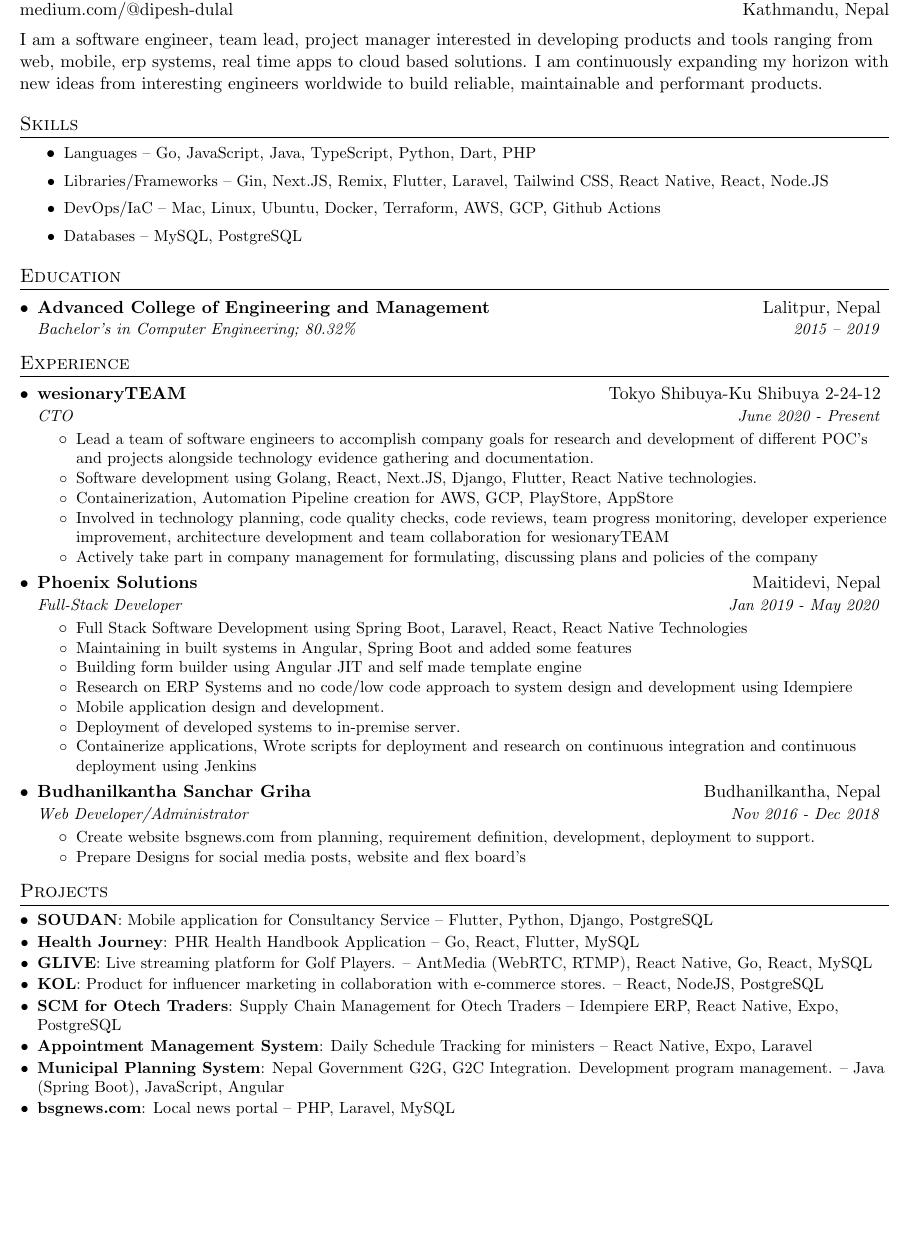
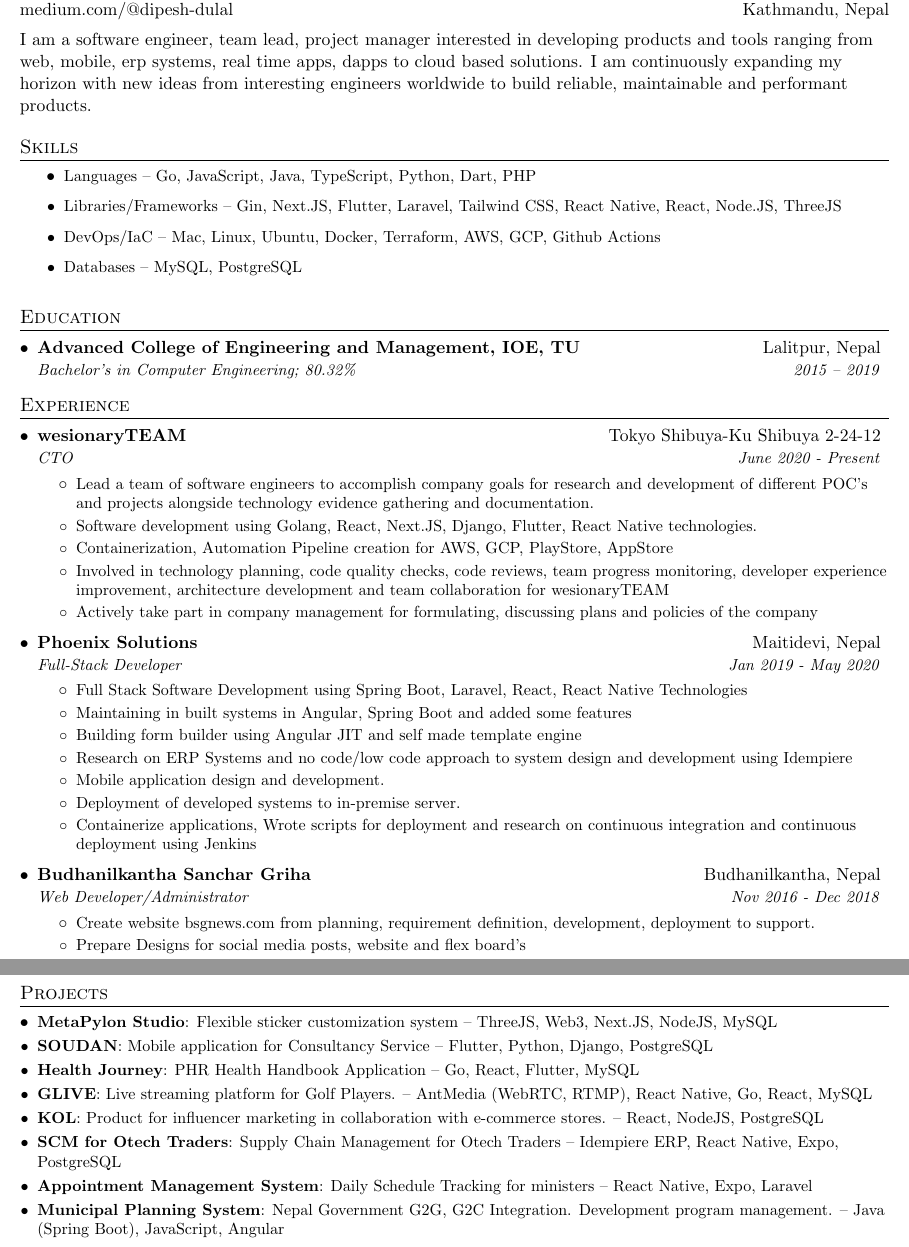
Before and after one commit to dipeshdulal/my-resume, a LaTeX document (main.tex): part of the page before the commit and two parts of pages 1 and 2 of 2 after it, the two joined at a grey line, cut so that both start at the same text, the shorter picture padded with empty space. Compiled offline with pdfLaTeX.

Commit message:
update resume with projects

```diff
--- a/main.tex
+++ b/main.tex
@@ -95,7 +95,7 @@
 	\end{tabular*}
 	\linebreak
 
-	I am a software engineer, team lead, project manager interested in developing products and tools ranging from web, mobile, erp systems, real time apps to cloud based solutions. I am continuously expanding my horizon with new ideas from interesting engineers worldwide to build reliable, maintainable and performant products.
+	I am a software engineer, team lead, project manager interested in developing products and tools ranging from web, mobile, erp systems, real time apps, dapps to cloud based solutions. I am continuously expanding my horizon with new ideas from interesting engineers worldwide to build reliable, maintainable and performant products.
 
 	%-----------SKILLS-----------------
 	\section{Skills}
@@ -103,7 +103,7 @@
 	\resumeItem
 	{Languages -- Go, JavaScript, Java, TypeScript, Python, Dart, PHP}
 	\resumeItem
-	{Libraries/Frameworks -- Gin, Next.JS, Remix, Flutter, Laravel, Tailwind CSS, React Native, React, Node.JS}
+	{Libraries/Frameworks -- Gin, Next.JS, Flutter, Laravel, Tailwind CSS, React Native, React, Node.JS, ThreeJS}
 	\resumeItem
 	{DevOps/IaC -- Mac, Linux, Ubuntu, Docker, Terraform, AWS, GCP, Github Actions}
 	\resumeItem
@@ -113,8 +113,11 @@
 	%-----------EDUCATION-----------------
 	\section{Education}
 	\resumeSubHeadingListStart
+	% \resumeSubheading
+	% {Phoneix College of Management, LUC}{Kathmandu, Nepal}
+	% {Master of Computer Science; Ongoing}{2022}
 	\resumeSubheading
-	{Advanced College of Engineering and Management}{Lalitpur, Nepal}
+	{Advanced College of Engineering and Management, IOE, TU}{Lalitpur, Nepal}
 	{Bachelor's in Computer Engineering;  80.32\%}{2015 -- 2019}
 	\resumeSubHeadingListEnd
 
@@ -168,7 +171,9 @@
 	%-----------PROJECTS-----------------
 	\section{Projects}
 	\resumeSubHeadingListStart
-	\resumeSubItem{SOUDAN}
+	\resumeSubItem{\href{https://metapylon.io}{MetaPylon Studio}}
+	{Flexible sticker customization system -- ThreeJS, Web3, Next.JS, NodeJS, MySQL}
+	\resumeSubItem{\href{https://play.google.com/store/apps/details?id=com.ito_technologies.soudan&hl=en&gl=US&pli=1}{SOUDAN}}
 	{Mobile application for Consultancy Service -- Flutter, Python, Django, PostgreSQL}
 	\resumeSubItem{\href{https://health-journey.jp/}{Health Journey}}
 	{PHR Health Handbook Application -- Go, React, Flutter, MySQL}
@@ -182,8 +187,6 @@
 	{Daily Schedule Tracking for ministers -- React Native, Expo, Laravel}
 	\resumeSubItem{Municipal Planning System}
 	{Nepal Government G2G, G2C Integration. Development program management. -- Java (Spring Boot), JavaScript, Angular}
-	\resumeSubItem{\href{https://bsgnews.com}{bsgnews.com}}
-	{Local news portal -- PHP, Laravel, MySQL}
 	\resumeSubHeadingListEnd
 
 	%
```
Also changed, not shown: main.pdf, 1 other file.
